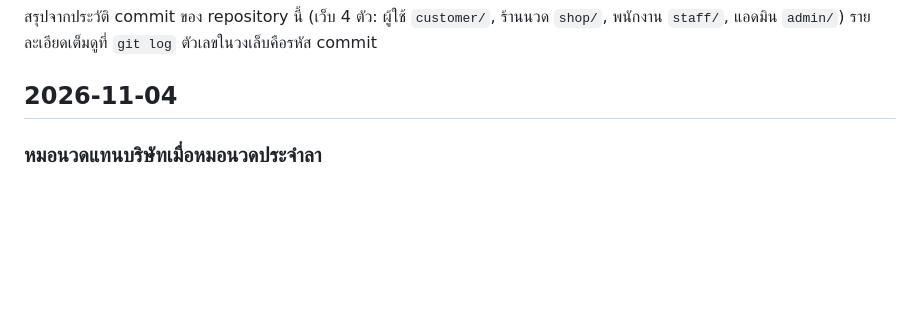
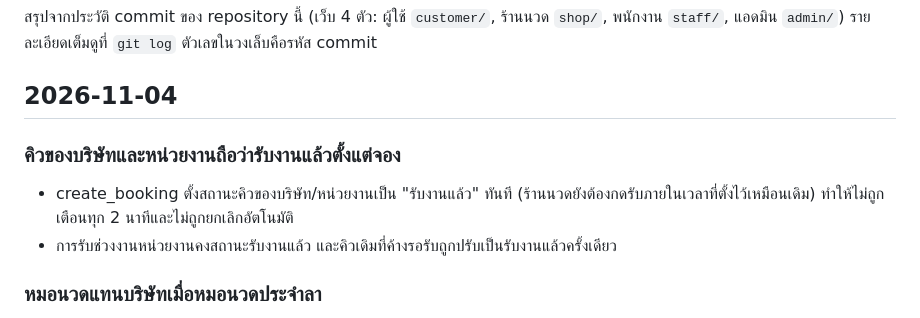
Before and after one commit to bnaorth-ui/massage-booking-site, a Markdown page: CHANGELOG.md, the part around the change. GitHub-like rendering; blank space fills up the shorter version.

Commit message:
บันทึกใน CHANGELOG: คิวบริษัทและหน่วยงานถือว่ารับงานแล้วตั้งแต่จอง
Co-Authored-By: Claude Sonnet 5.5 <noreply@anthropic.com>
Claude-Session: https://claude.ai/code/session_01MB16tqqCftHVtnueraSdZG

```diff
--- a/CHANGELOG.md
+++ b/CHANGELOG.md
@@ -4,6 +4,10 @@
 รายละเอียดเต็มดูที่ `git log` ตัวเลขในวงเล็บคือรหัส commit
 
 ## 2026-11-04
+
+### คิวของบริษัทและหน่วยงานถือว่ารับงานแล้วตั้งแต่จอง
+- create_booking ตั้งสถานะคิวของบริษัท/หน่วยงานเป็น "รับงานแล้ว" ทันที (ร้านนวดยังต้องกดรับภายในเวลาที่ตั้งไว้เหมือนเดิม) ทำให้ไม่ถูกเตือนทุก 2 นาทีและไม่ถูกยกเลิกอัตโนมัติ
+- การรับช่วงงานหน่วยงานคงสถานะรับงานแล้ว และคิวเดิมที่ค้างรอรับถูกปรับเป็นรับงานแล้วครั้งเดียว
 
 ### หมอนวดแทนบริษัทเมื่อหมอนวดประจำลา
 - พนักงานที่ลาเลือกเพื่อนที่ว่างมาแทนได้จากการ์ด "แจ้งลางาน": ส่งคำขอ แอดมินอนุมัติ เพื่อนกดรับหรือปฏิเสธ (ขั้นตอนเดียวกับมอบหมายงานหน่วยงาน) ยกเลิกคำขอได้ และยกเลิกลาแล้วยกเลิกการแทนให้อัตโนมัติ ถ้าลูกค้าจองหมอนวดแทนแล้วจะยกเลิกไม่ได้ ต้องติดต่อสมาคม
```
